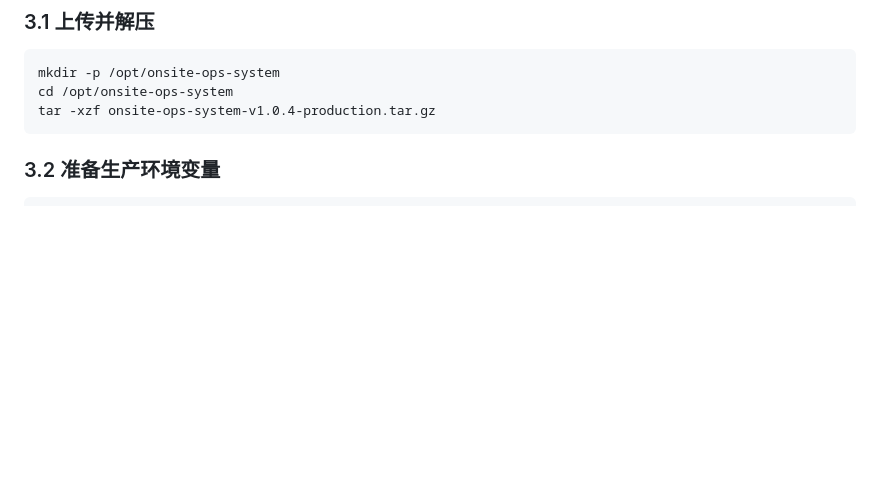
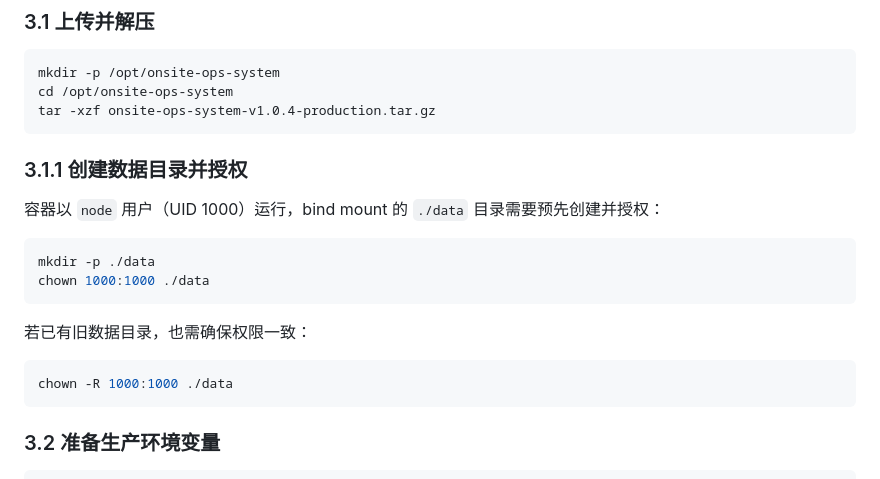
Before and after one commit to hnhywjw/onsite-ops-system, a Markdown page: PRODUCTION_DEPLOY.md, the part around the change. GitHub-like rendering; blank space fills up the shorter version.

Commit message:
docs: add data directory permission setup for bind mount Co-authored-by: monkeycode-ai <monkeycode-ai@chaitin.com>

````diff
--- a/PRODUCTION_DEPLOY.md
+++ b/PRODUCTION_DEPLOY.md
@@ -52,6 +52,21 @@ pptx-template.json
 mkdir -p /opt/onsite-ops-system
 cd /opt/onsite-ops-system
 tar -xzf onsite-ops-system-v1.0.4-production.tar.gz
+```
+
+### 3.1.1 创建数据目录并授权
+
+容器以 `node` 用户（UID 1000）运行，bind mount 的 `./data` 目录需要预先创建并授权：
+
+```bash
+mkdir -p ./data
+chown 1000:1000 ./data
+```
+
+若已有旧数据目录，也需确保权限一致：
+
+```bash
+chown -R 1000:1000 ./data
 ```
 
 ### 3.2 准备生产环境变量
````
